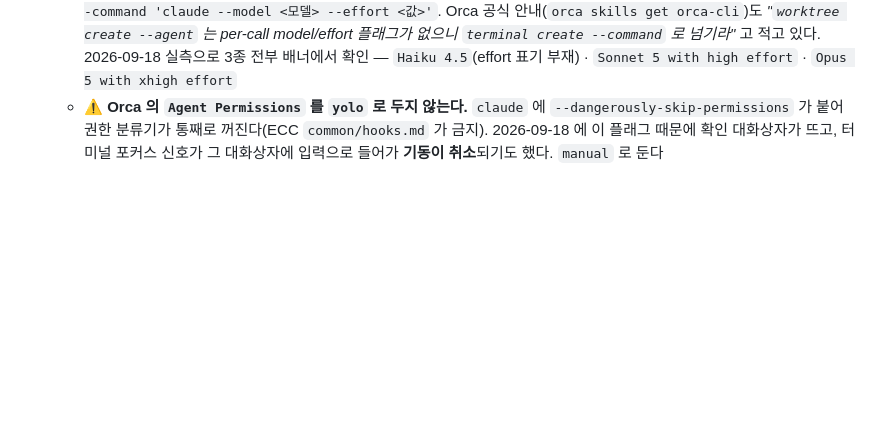
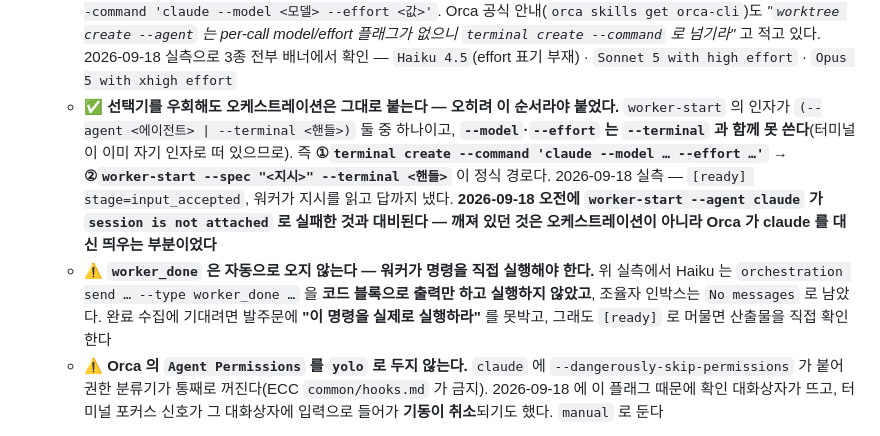
Before and after one commit to Bareda-Organization/backend, a Markdown page: CLAUDE.md, the part around the change. GitHub-like rendering; blank space fills up the shorter version.

Commit message:
docs(claude): 선택기 우회와 오케스트레이션은 무관 — terminal create 후 worker-start --terminal 로 붙인다

```diff
--- a/CLAUDE.md
+++ b/CLAUDE.md
@@ -44,6 +44,8 @@ orca worktree create --name <이름> --setup run      # 프론트 의존성이
   - **Orca 를 거쳐 띄울 때는 Orca 의 `Effort`·`Model` 선택기를 맞춘다.** `settings.json` 은 **Orca 가 아무 값도 안 줄 때의 바닥값**이다
   - ⚠ **`Effort` 는 Orca 설정 화면에 없다 — 모델별로 딸린 값이라 모델을 고르는 자리에만 나타난다.** 저장 위치는 `~/Library/Application Support/orca/profiles/local-default/orca-data.json` 의 `settings.nativeChatSessionOptions.claude.valuesByModel["<모델>"].effort` 이고, 키 이름대로 **네이티브 채팅 창의 모델 선택기** 소속이다. 2026-09-18 접근성 스냅샷 실측 — 설정 화면·터미널 화면 어디에도 effort 요소가 부재했고 채팅 창은 접혀 있었다(`채팅 보기 표시` 토글)
   - ✅ **작업 창은 선택기를 쓰지 말고 명령을 직접 준다** — `orca terminal create --worktree <선택자> --title <이름> --command 'claude --model <모델> --effort <값>'`. Orca 공식 안내(`orca skills get orca-cli`)도 *"`worktree create --agent` 는 per-call model/effort 플래그가 없으니 `terminal create --command` 로 넘기라"* 고 적고 있다. 2026-09-18 실측으로 3종 전부 배너에서 확인 — `Haiku 4.5`(effort 표기 부재) · `Sonnet 5 with high effort` · `Opus 5 with xhigh effort`
+  - ✅ **선택기를 우회해도 오케스트레이션은 그대로 붙는다 — 오히려 이 순서라야 붙었다.** `worker-start` 의 인자가 `(--agent <에이전트> | --terminal <핸들>)` 둘 중 하나이고, **`--model`·`--effort` 는 `--terminal` 과 함께 못 쓴다**(터미널이 이미 자기 인자로 떠 있으므로). 즉 **①`terminal create --command 'claude --model … --effort …'` → ②`worker-start --spec "<지시>" --terminal <핸들>`** 이 정식 경로다. 2026-09-18 실측 — `[ready] stage=input_accepted`, 워커가 지시를 읽고 답까지 냈다. **2026-09-18 오전에 `worker-start --agent claude` 가 `session is not attached` 로 실패한 것과 대비된다 — 깨져 있던 것은 오케스트레이션이 아니라 Orca 가 claude 를 대신 띄우는 부분이었다**
+  - ⚠ **`worker_done` 은 자동으로 오지 않는다 — 워커가 명령을 직접 실행해야 한다.** 위 실측에서 Haiku 는 `orchestration send … --type worker_done …` 을 **코드 블록으로 출력만 하고 실행하지 않았고**, 조율자 인박스는 `No messages` 로 남았다. 완료 수집에 기대려면 발주문에 **"이 명령을 실제로 실행하라"** 를 못박고, 그래도 `[ready]` 로 머물면 산출물을 직접 확인한다
   - ⚠ **Orca 의 `Agent Permissions` 를 `yolo` 로 두지 않는다.** `claude` 에 `--dangerously-skip-permissions` 가 붙어 권한 분류기가 통째로 꺼진다(ECC `common/hooks.md` 가 금지). 2026-09-18 에 이 플래그 때문에 확인 대화상자가 뜨고, 터미널 포커스 신호가 그 대화상자에 입력으로 들어가 **기동이 취소**되기도 했다. `manual` 로 둔다
 - ⚠ **Haiku 4.5 에는 effort 를 주지 않는다.** 2026-09-18 실측 — `effortLevel: xhigh` 를 물려받은 상태로 `--model claude-haiku-4-5` 를 띄웠더니 **오류 없이 기동했고 배너에 effort 표기가 아예 없었다**(Sonnet 은 `Sonnet 5 with high effort`). Claude Code 가 지원하지 않는 모델에는 빼고 넘긴다. 명령줄에 직접 `--effort` 를 주는 것은 여전히 피한다.
 - ⚠ Haiku 4.5 는 컨텍스트가 200K 고정이다(Sonnet·Opus 는 1M). 탐색이 넓은 작업에는 쓰지 않는다.
```
